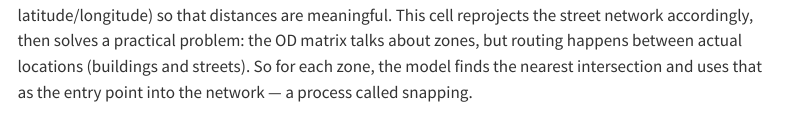
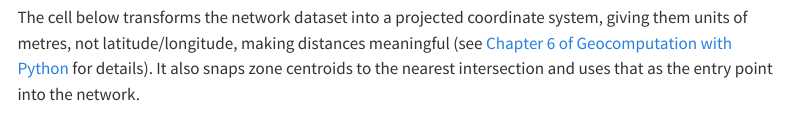
Before and after one commit to Robinlovelace/itfworkshop, a Quarto document (ITF_Workshop_Exercise_2.qmd): the page in a window 1100 px wide, from 10330 px down before the commit and from 10300 px down after it. Rendered offline with R 4.5, knitr and Pandoc in place of Quarto, with nearby package versions; some code elsewhere in the file could not run offline; menus at the side of the page are left out; long lines of code are wrapped.

Commit message:
Tighten-up description of reprojecting data

````diff
--- a/ITF_Workshop_Exercise_2.qmd
+++ b/ITF_Workshop_Exercise_2.qmd
@@ -429,7 +429,7 @@ This happens in the following steps:
 
 ### 🔧 Cell 1 — Project network and map zones to nodes
 
-Before any routing can happen, the model needs to work in metric coordinates (metres, not latitude/longitude) so that distances are meaningful. This cell reprojects the street network accordingly, then solves a practical problem: the OD matrix talks about zones, but routing happens between actual locations (buildings and streets). So for each zone, the model finds the nearest intersection and uses that as the entry point into the network — a process called snapping.
+The cell below transforms the network dataset into a projected coordinate system, giving them units of metres, not latitude/longitude, making distances meaningful (see [Chapter 6 of Geocomputation with Python](https://py.geocompx.org/06-reproj) for details). It also snaps zone centroids to the nearest intersection and uses that as the entry point into the network.
 
 ```{python}
 #| cellView: form
````
